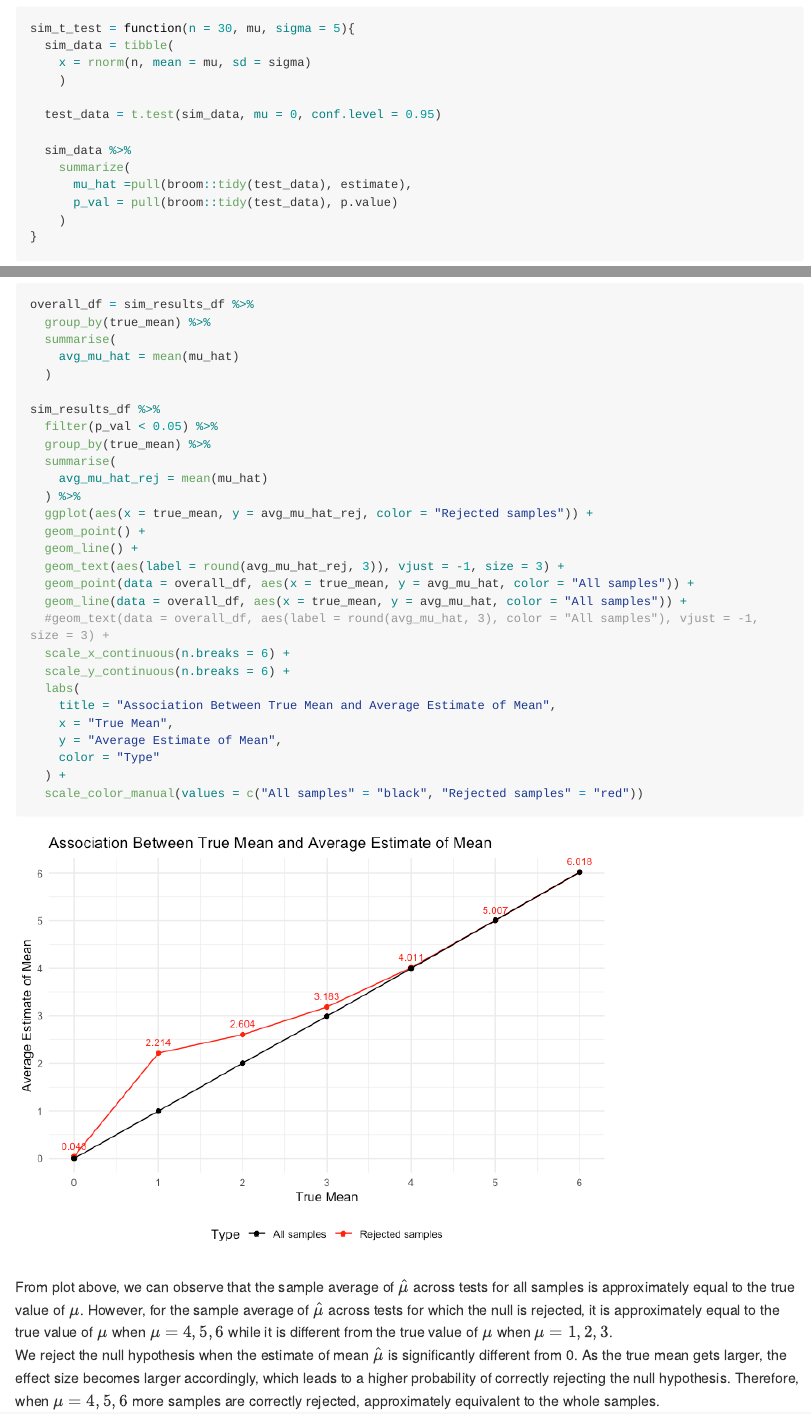
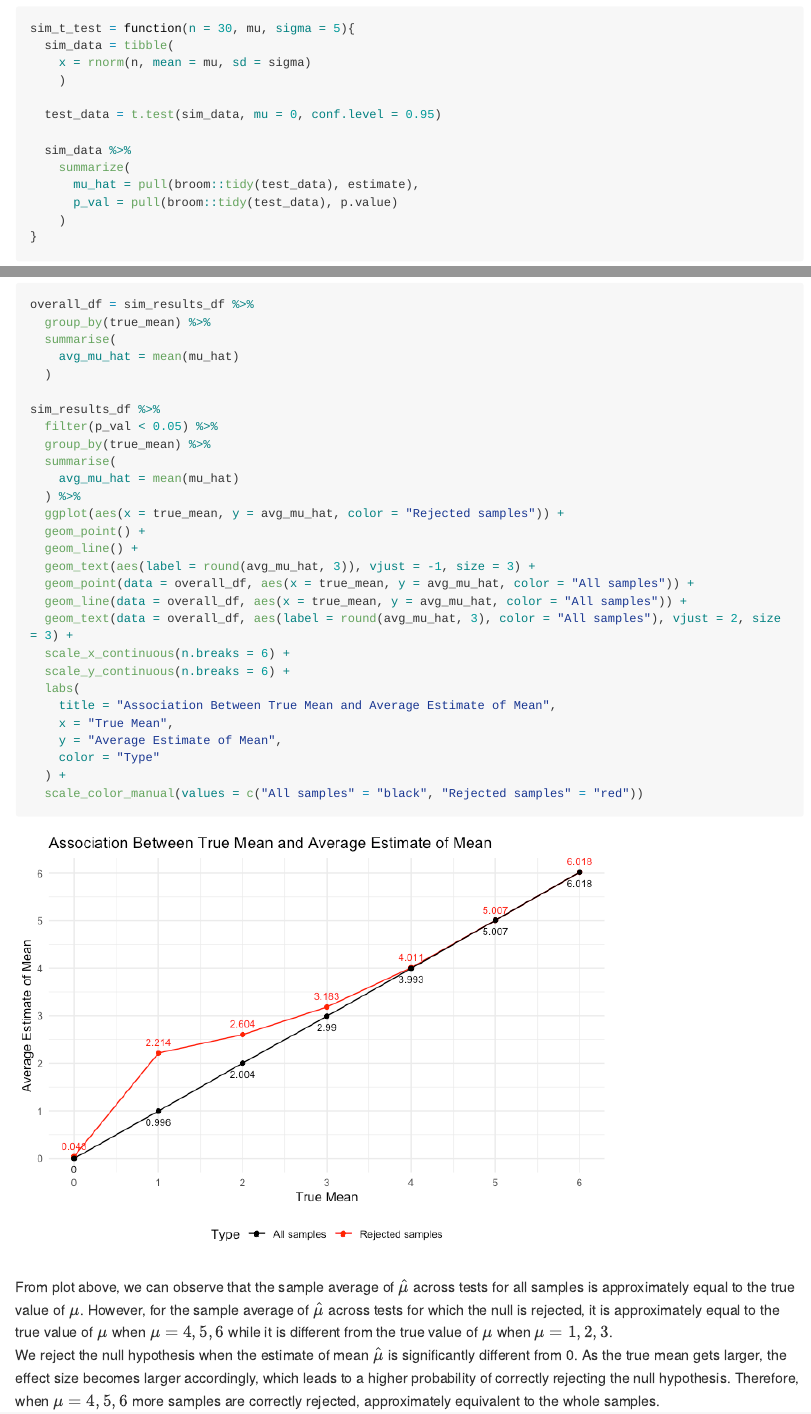
Before and after one commit to yifeixu0306/p8105_hw5_yx2638, an R Markdown document (p8105_hw5_yx2638.Rmd): the page in a window 1100 px wide, from 3430 px down, and a second part further down, joined at a grey line. The pictures show the output file p8105_hw5_yx2638.md that the author committed with the source, drawn offline in the style of GitHub; long lines of code are wrapped.

Commit message:
Modify the plot with label

```diff
--- a/p8105_hw5_yx2638.Rmd
+++ b/p8105_hw5_yx2638.Rmd
@@ -196,15 +196,15 @@ sim_results_df %>%
   filter(p_val < 0.05) %>%
   group_by(true_mean) %>%
   summarise(
-    avg_mu_hat_rej = mean(mu_hat)
+    avg_mu_hat = mean(mu_hat)
   ) %>%
-  ggplot(aes(x = true_mean, y = avg_mu_hat_rej, color = "Rejected samples")) +
+  ggplot(aes(x = true_mean, y = avg_mu_hat, color = "Rejected samples")) +
   geom_point() +
   geom_line() +
-  geom_text(aes(label = round(avg_mu_hat_rej, 3)), vjust = -1, size = 3) +
+  geom_text(aes(label = round(avg_mu_hat, 3)), vjust = -1, size = 3) +
   geom_point(data = overall_df, aes(x = true_mean, y = avg_mu_hat, color = "All samples")) +
   geom_line(data = overall_df, aes(x = true_mean, y = avg_mu_hat, color = "All samples")) +
-  #geom_text(data = overall_df, aes(label = round(avg_mu_hat, 3), color = "All samples"), vjust = -1, size = 3) +
+  geom_text(data = overall_df, aes(label = round(avg_mu_hat, 3), color = "All samples"), vjust = 2, size = 3) +
   scale_x_continuous(n.breaks = 6) +
   scale_y_continuous(n.breaks = 6) +
   labs(
```
Also changed, not shown: p8105_hw5_yx2638.md, p8105_hw5_yx2638_files/figure-gfm/unnamed-chunk-11-1.png, p8105_hw5_yx2638.Rmd (2 more changed lines).
